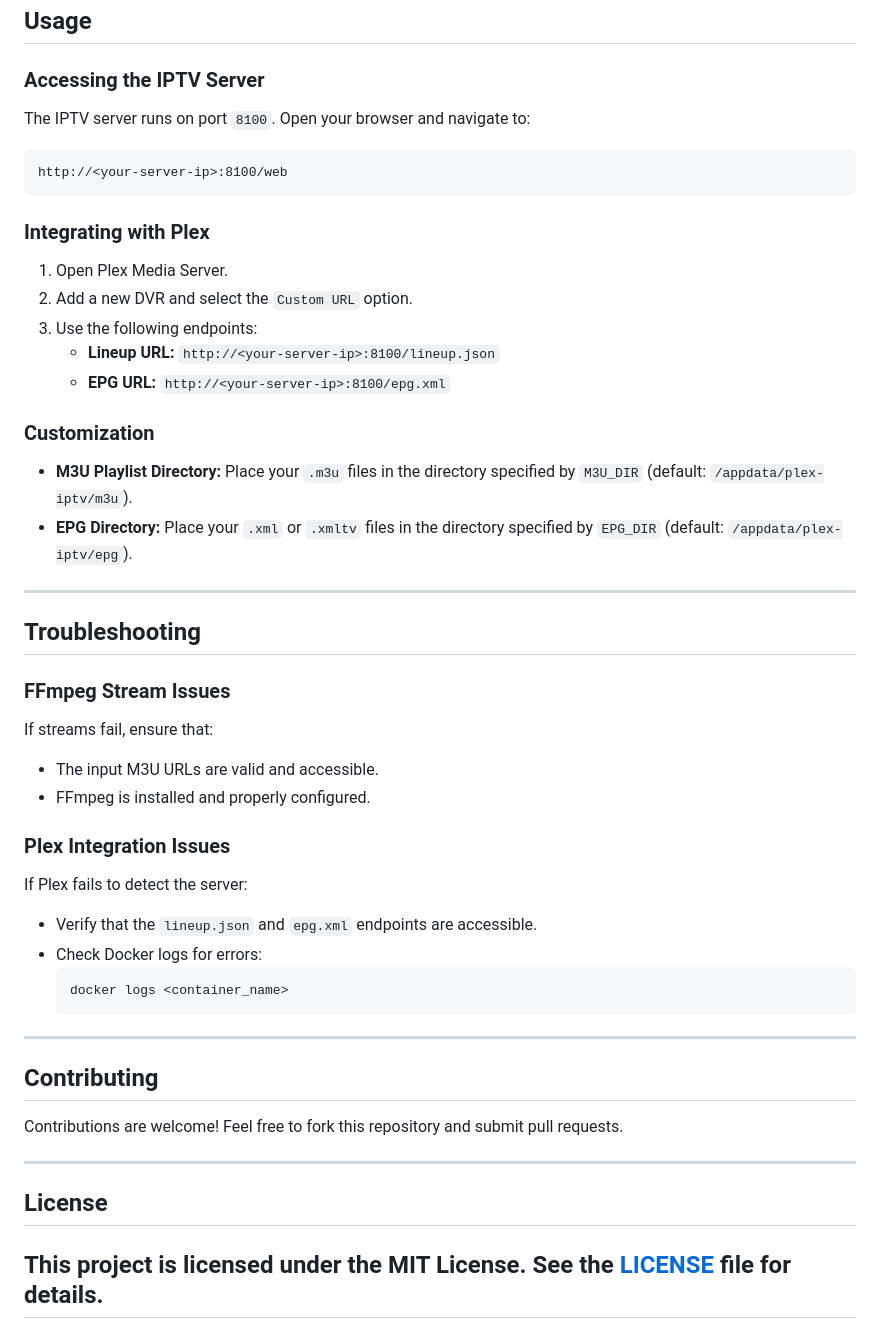
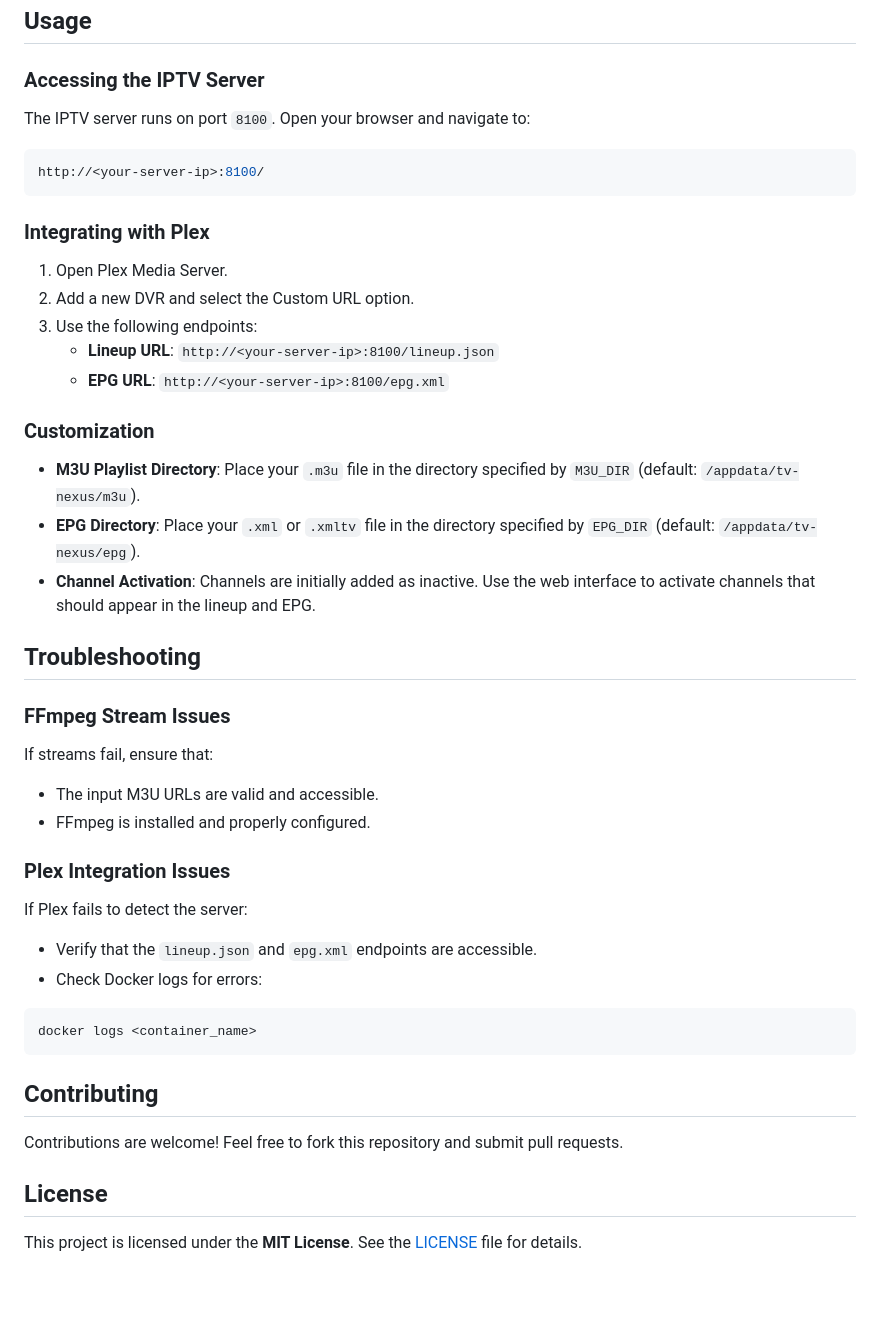
Before and after one commit to drew43713/TV-Nexus, a Markdown page: readme.md, the part around one of its changes. GitHub-like rendering; blank space fills up the shorter version.

````diff
--- a/readme.md
+++ b/readme.md
@@ -72,46 +71,51 @@ If the configuration file does not exist, the application creates one with defau
 ## Usage
 
 ### Accessing the IPTV Server
+
 The IPTV server runs on port `8100`. Open your browser and navigate to:
-```
-http://<your-server-ip>:8100/web
+
+```sh
+http://<your-server-ip>:8100/
 ```
 
 ### Integrating with Plex
+
 1. Open Plex Media Server.
-2. Add a new DVR and select the `Custom URL` option.
+2. Add a new DVR and select the Custom URL option.
 3. Use the following endpoints:
-   - **Lineup URL:** `http://<your-server-ip>:8100/lineup.json`
-   - **EPG URL:** `http://<your-server-ip>:8100/epg.xml`
+   - **Lineup URL**: `http://<your-server-ip>:8100/lineup.json`
+   - **EPG URL**: `http://<your-server-ip>:8100/epg.xml`
 
 ### Customization
-- **M3U Playlist Directory:** Place your `.m3u` files in the directory specified by `M3U_DIR` (default: `/appdata/plex-iptv/m3u`).
-- **EPG Directory:** Place your `.xml` or `.xmltv` files in the directory specified by `EPG_DIR` (default: `/appdata/plex-iptv/epg`).
 
----
+- **M3U Playlist Directory**: Place your `.m3u` file in the directory specified by `M3U_DIR` (default: `/appdata/tv-nexus/m3u`).
+- **EPG Directory**: Place your `.xml` or `.xmltv` file in the directory specified by `EPG_DIR` (default: `/appdata/tv-nexus/epg`).
+- **Channel Activation**: Channels are initially added as inactive. Use the web interface to activate channels that should appear in the lineup and EPG.
 
 ## Troubleshooting
 
 ### FFmpeg Stream Issues
+
 If streams fail, ensure that:
+
 - The input M3U URLs are valid and accessible.
 - FFmpeg is installed and properly configured.
 
 ### Plex Integration Issues
+
 If Plex fails to detect the server:
+
 - Verify that the `lineup.json` and `epg.xml` endpoints are accessible.
 - Check Docker logs for errors:
-  ```bash
-  docker logs <container_name>
-  ```
 
----
+```sh
+docker logs <container_name>
+```
 
 ## Contributing
+
 Contributions are welcome! Feel free to fork this repository and submit pull requests.
 
----
+## License
 
-## License
-This project is licensed under the MIT License. See the [LICENSE](LICENSE) file for details.
----
+This project is licensed under the **MIT License**. See the [LICENSE](LICENSE) file for details.
````
Also changed, not shown: other parts of readme.md (+46 -47 lines).
